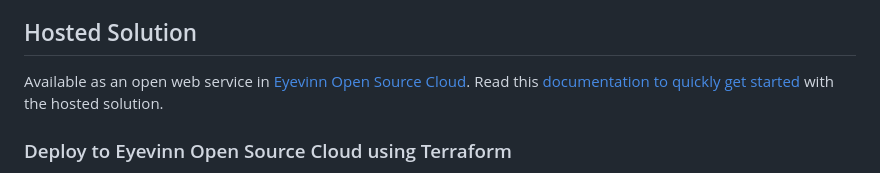
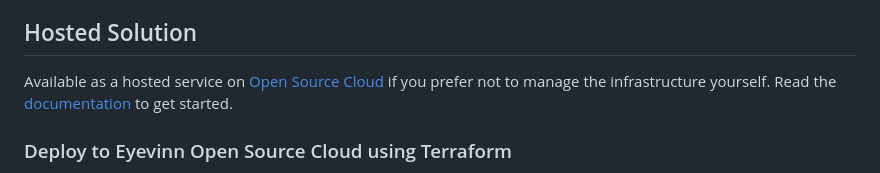
Before and after one commit to Eyevinn/intercom-manager, a Markdown page: readme.md, the part around one of its changes. GitHub-like rendering.

```diff
--- a/readme.md
+++ b/readme.md
@@ -18,7 +18,7 @@ The solution is built on top of WebRTC technology and provides a user-friendly i
 
 ## Hosted Solution
 
-Available as an open web service in [Eyevinn Open Source Cloud](https://www.osaas.io/). Read this [documentation to quickly get started](https://docs.osaas.io/osaas.wiki/Service%3A-Intercom.html) with the hosted solution.
+Available as a hosted service on [Open Source Cloud](https://intercom.apps.osaas.io?utm_source=github&utm_medium=readme&utm_campaign=intercom) if you prefer not to manage the infrastructure yourself. Read the [documentation](https://docs.osaas.io/osaas.wiki/Service%3A-Intercom.html) to get started.
 
 ### Deploy to Eyevinn Open Source Cloud using Terraform
 
```
Also changed, not shown: other parts of readme.md (+1 -1 lines).
